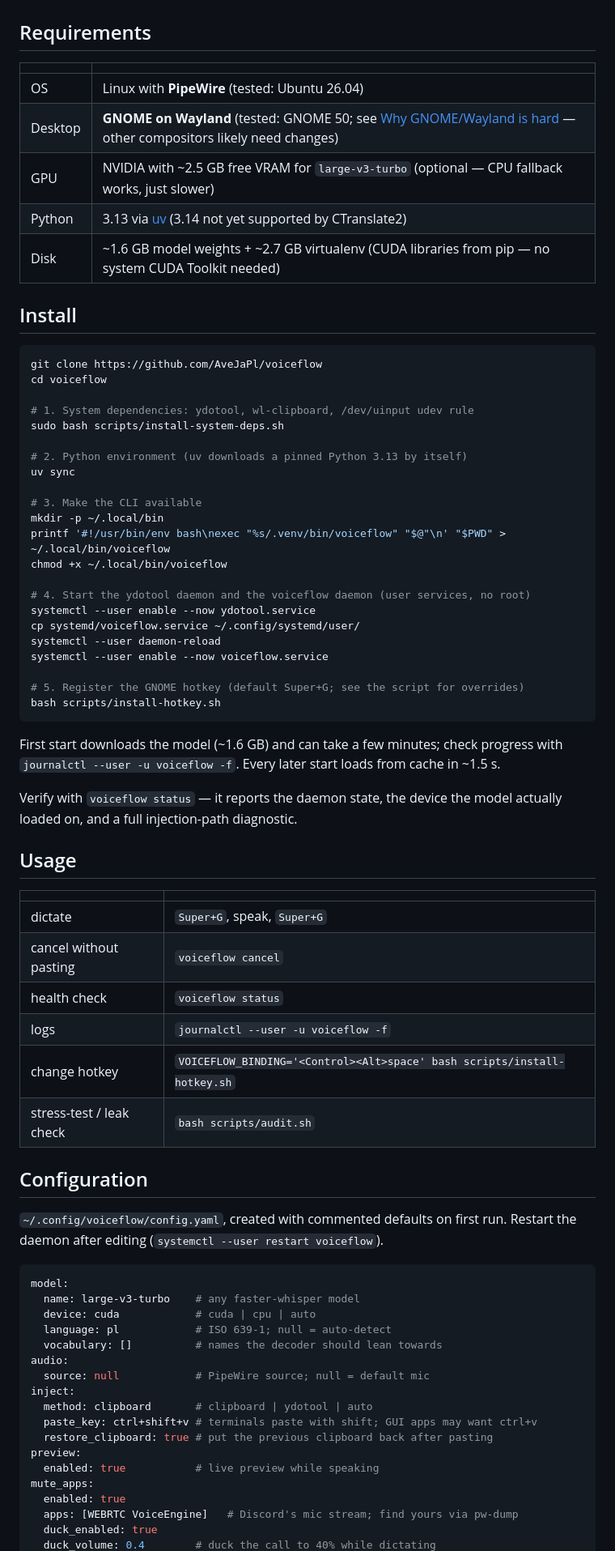
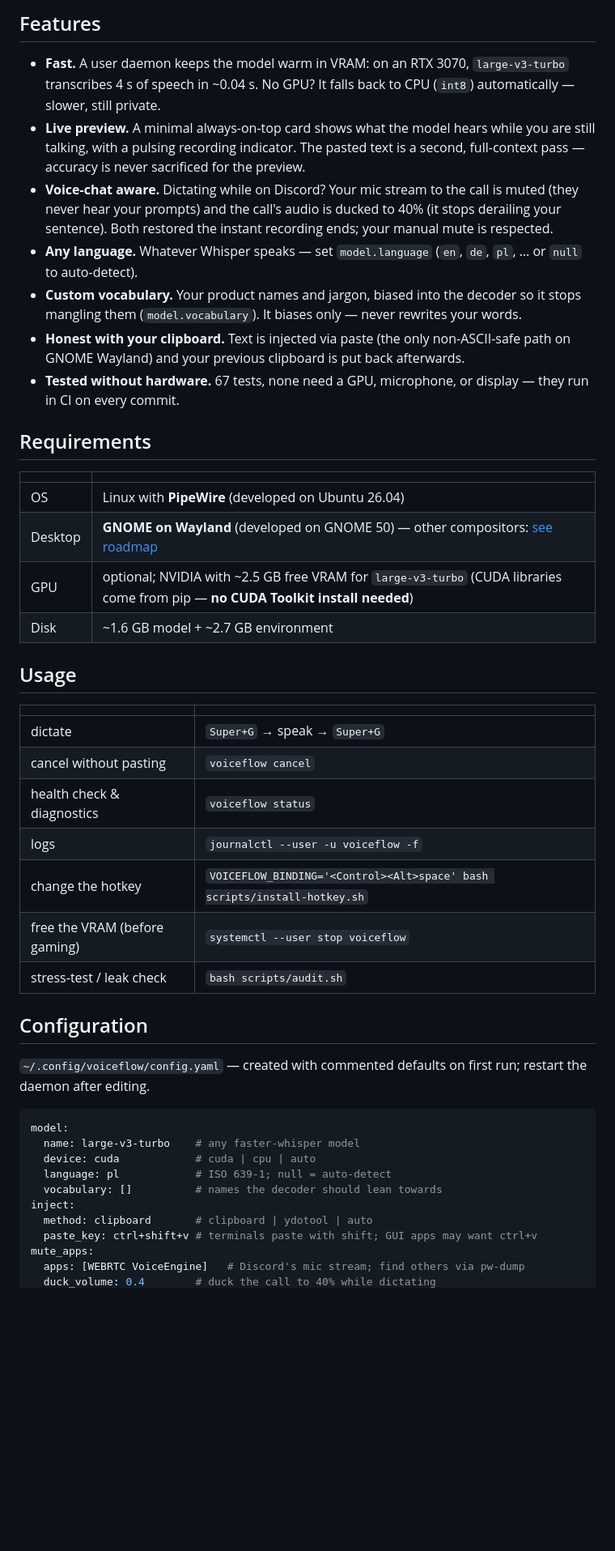
Before and after one commit to AveJaPl/voiceflow, a Markdown page: README.md, the part around the change printed below. Shown: that part at 81% size. Rendered like a GitHub page; blank space fills up the shorter version.

````diff
--- a/README.md
+++ b/README.md
@@ -36,62 +66,49 @@ where those apps do not run at all: **GNOME on Wayland**.
+## Features
+
+- **Fast.** A user daemon keeps the model warm in VRAM: on an RTX 3070,
+  `large-v3-turbo` transcribes 4 s of speech in ~0.04 s. No GPU? It falls back to
+  CPU (`int8`) automatically — slower, still private.
+- **Live preview.** A minimal always-on-top card shows what the model hears while you
+  are still talking, with a pulsing recording indicator. The pasted text is a second,
+  full-context pass — accuracy is never sacrificed for the preview.
+- **Voice-chat aware.** Dictating while on Discord? Your mic stream to the call is
+  muted (they never hear your prompts) and the call's audio is ducked to 40% (it stops
+  derailing your sentence). Both restored the instant recording ends; your manual mute
+  is respected.
+- **Any language.** Whatever Whisper speaks — set `model.language` (`en`, `de`, `pl`, …
+  or `null` to auto-detect).
+- **Custom vocabulary.** Your product names and jargon, biased into the decoder so it
+  stops mangling them (`model.vocabulary`). It biases only — never rewrites your words.
+- **Honest with your clipboard.** Text is injected via paste (the only non-ASCII-safe
+  path on GNOME Wayland) and your previous clipboard is put back afterwards.
+- **Tested without hardware.** 67 tests, none need a GPU, microphone, or display —
+  they run in CI on every commit.
 
 ## Requirements
 
 | | |
 |---|---|
-| OS | Linux with **PipeWire** (tested: Ubuntu 26.04) |
-| Desktop | **GNOME on Wayland** (tested: GNOME 50; see [Why GNOME/Wayland is hard](#why-gnomewayland-is-hard) — other compositors likely need changes) |
-| GPU | NVIDIA with ~2.5 GB free VRAM for `large-v3-turbo` (optional — CPU fallback works, just slower) |
-| Python | 3.13 via [uv](https://docs.astral.sh/uv/) (3.14 not yet supported by CTranslate2) |
-| Disk | ~1.6 GB model weights + ~2.7 GB virtualenv (CUDA libraries from pip — no system CUDA Toolkit needed) |
-
-## Install
-
-```bash
-git clone https://github.com/AveJaPl/voiceflow
-cd voiceflow
-
-# 1. System dependencies: ydotool, wl-clipboard, /dev/uinput udev rule
-sudo bash scripts/install-system-deps.sh
-
-# 2. Python environment (uv downloads a pinned Python 3.13 by itself)
-uv sync
-
-# 3. Make the CLI available
-mkdir -p ~/.local/bin
-printf '#!/usr/bin/env bash\nexec "%s/.venv/bin/voiceflow" "$@"\n' "$PWD" > ~/.local/bin/voiceflow
-chmod +x ~/.local/bin/voiceflow
-
-# 4. Start the ydotool daemon and the voiceflow daemon (user services, no root)
-systemctl --user enable --now ydotool.service
-cp systemd/voiceflow.service ~/.config/systemd/user/
-systemctl --user daemon-reload
-systemctl --user enable --now voiceflow.service
-
-# 5. Register the GNOME hotkey (default Super+G; see the script for overrides)
-bash scripts/install-hotkey.sh
-```
-
-First start downloads the model (~1.6 GB) and can take a few minutes; check progress
-with `journalctl --user -u voiceflow -f`. Every later start loads from cache in ~1.5 s.
-
-Verify with `voiceflow status` — it reports the daemon state, the device the model
-actually loaded on, and a full injection-path diagnostic.
+| OS | Linux with **PipeWire** (developed on Ubuntu 26.04) |
+| Desktop | **GNOME on Wayland** (developed on GNOME 50) — other compositors: [see roadmap](#roadmap) |
+| GPU | optional; NVIDIA with ~2.5 GB free VRAM for `large-v3-turbo` (CUDA libraries come from pip — **no CUDA Toolkit install needed**) |
+| Disk | ~1.6 GB model + ~2.7 GB environment |
 
 ## Usage
 
 | | |
 |---|---|
-| dictate | `Super+G`, speak, `Super+G` |
+| dictate | `Super+G` → speak → `Super+G` |
 | cancel without pasting | `voiceflow cancel` |
-| health check | `voiceflow status` |
+| health check & diagnostics | `voiceflow status` |
 | logs | `journalctl --user -u voiceflow -f` |
-| change hotkey | `VOICEFLOW_BINDING='<Control><Alt>space' bash scripts/install-hotkey.sh` |
+| change the hotkey | `VOICEFLOW_BINDING='<Control><Alt>space' bash scripts/install-hotkey.sh` |
+| free the VRAM (before gaming) | `systemctl --user stop voiceflow` |
 | stress-test / leak check | `bash scripts/audit.sh` |
 
 ## Configuration
 
-`~/.config/voiceflow/config.yaml`, created with commented defaults on first run.
-Restart the daemon after editing (`systemctl --user restart voiceflow`).
+`~/.config/voiceflow/config.yaml` — created with commented defaults on first run;
+restart the daemon after editing.
 
 ```yaml
 model:
@@ -99,16 +116,9 @@ model:
   device: cuda            # cuda | cpu | auto
   language: pl            # ISO 639-1; null = auto-detect
   vocabulary: []          # names the decoder should lean towards
-audio:
-  source: null            # PipeWire source; null = default mic
 inject:
   method: clipboard       # clipboard | ydotool | auto
   paste_key: ctrl+shift+v # terminals paste with shift; GUI apps may want ctrl+v
-  restore_clipboard: true # put the previous clipboard back after pasting
-preview:
-  enabled: true           # live preview while speaking
 mute_apps:
-  enabled: true
-  apps: [WEBRTC VoiceEngine]   # Discord's mic stream; find yours via pw-dump
-  duck_enabled: true
+  apps: [WEBRTC VoiceEngine]   # Discord's mic stream; find others via pw-dump
   duck_volume: 0.4        # duck the call to 40% while dictating
````
Also changed, not shown: other parts of README.md (+139 -76 lines), docs/assets/preview.png (added), 1 other file.
